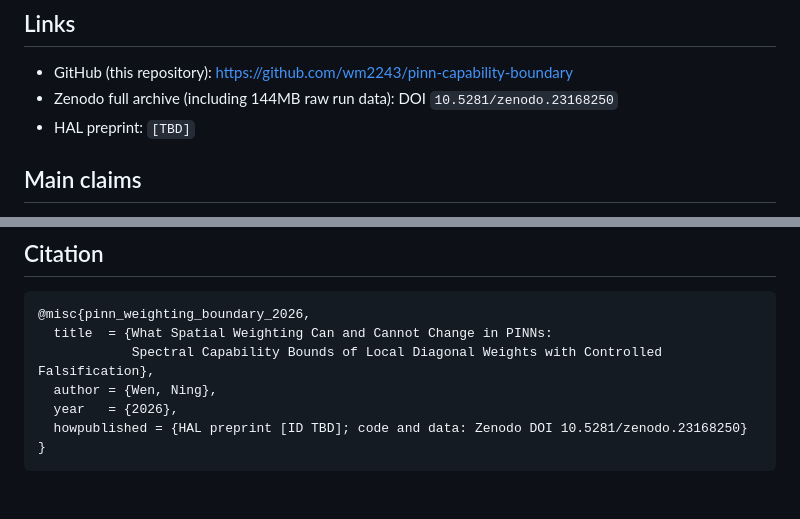
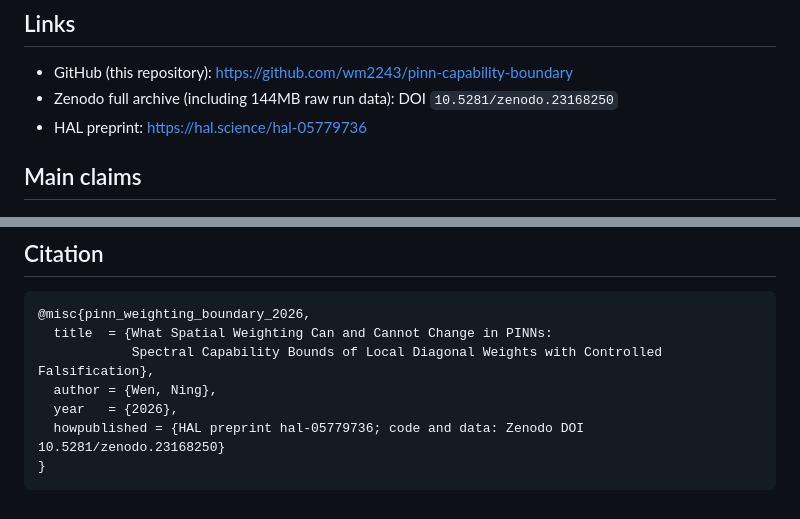
Before and after one commit to wm2243/pinn-capability-boundary, a Markdown page: README.md, 2 parts joined by grey strips. Rendered like a GitHub page.

Commit message:
Add HAL preprint ID hal-05779736

````diff
--- a/README.md
+++ b/README.md
@@ -12,7 +12,7 @@ Spectral capability bounds of local diagonal weights + controlled empirical fals
 
 - GitHub (this repository): https://github.com/wm2243/pinn-capability-boundary
 - Zenodo full archive (including 144MB raw run data): DOI `10.5281/zenodo.23168250`
-- HAL preprint: `[TBD]`
+- HAL preprint: https://hal.science/hal-05779736
 
 ## Main claims
 
@@ -94,6 +94,6 @@ python tools/verify_claims.py    # 22 checks: CSV structure, provenance-table sy
             Spectral Capability Bounds of Local Diagonal Weights with Controlled Falsification},
   author = {Wen, Ning},
   year   = {2026},
-  howpublished = {HAL preprint [ID TBD]; code and data: Zenodo DOI 10.5281/zenodo.23168250}
+  howpublished = {HAL preprint hal-05779736; code and data: Zenodo DOI 10.5281/zenodo.23168250}
 }
 ```
````
